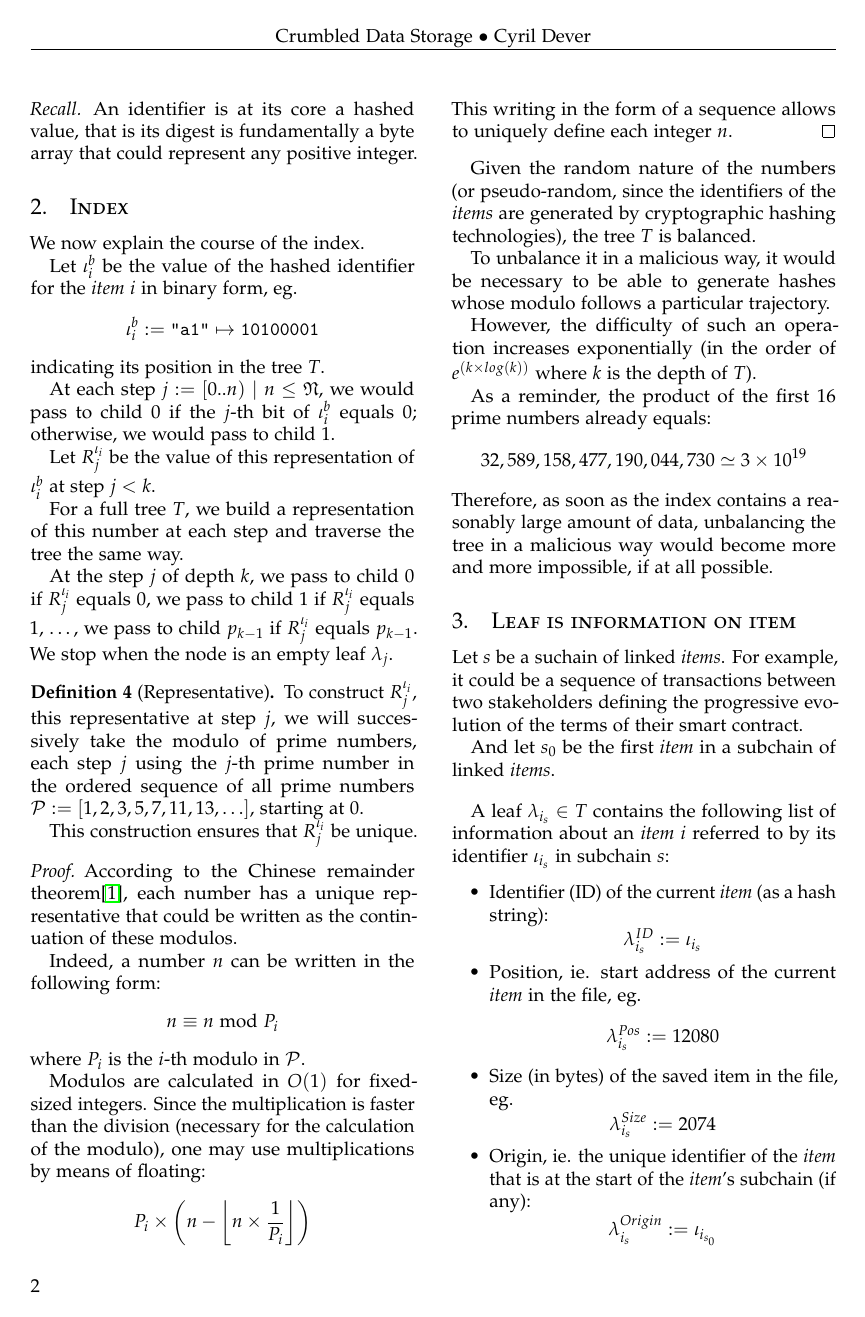
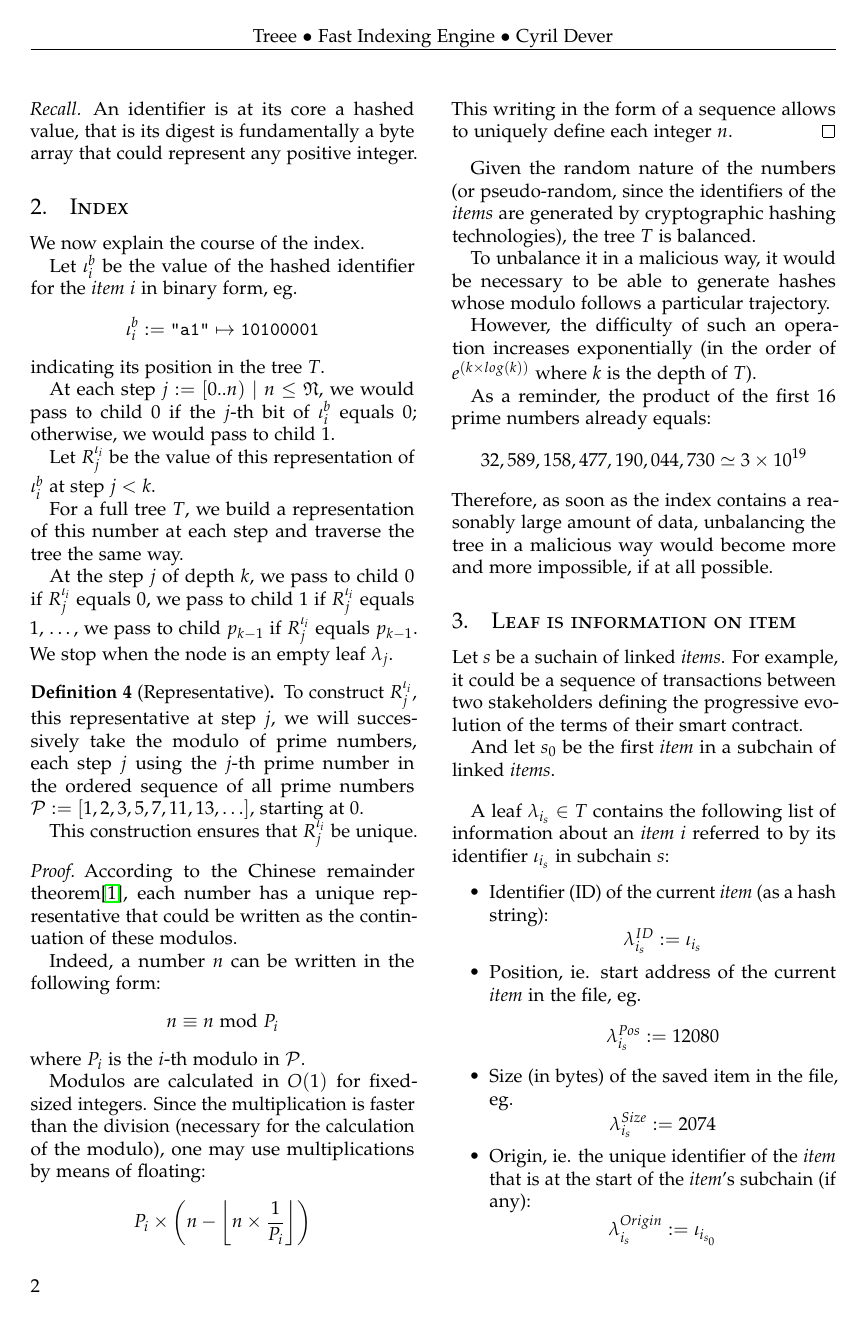
Before and after one commit to cyrildever/treee, a LaTeX paper (documentation/src/latex/treee_whitepaper.tex): page 2 of 4. Compiled offline with pdfLaTeX.

Commit message:
small fix in header

```diff
--- a/documentation/src/latex/treee_whitepaper.tex
+++ b/documentation/src/latex/treee_whitepaper.tex
@@ -40,7 +40,7 @@
 \pagestyle{fancy} % All pages have headers and footers
 \fancyhead{} % Blank out the default header
 \fancyfoot{} % Blank out the default footer
-\fancyhead[C]{Crumbled Data Storage $\bullet$ Cyril Dever} % Custom header text
+\fancyhead[C]{Treee $\bullet$ Fast Indexing Engine $\bullet$ Cyril Dever} % Custom header text
 \fancyfoot[RO,LE]{\thepage} % Custom footer text
 \setlength{\headheight}{14pt}
 
```
Also changed, not shown: documentation/src/latex/treee_whitepaper.pdf.
